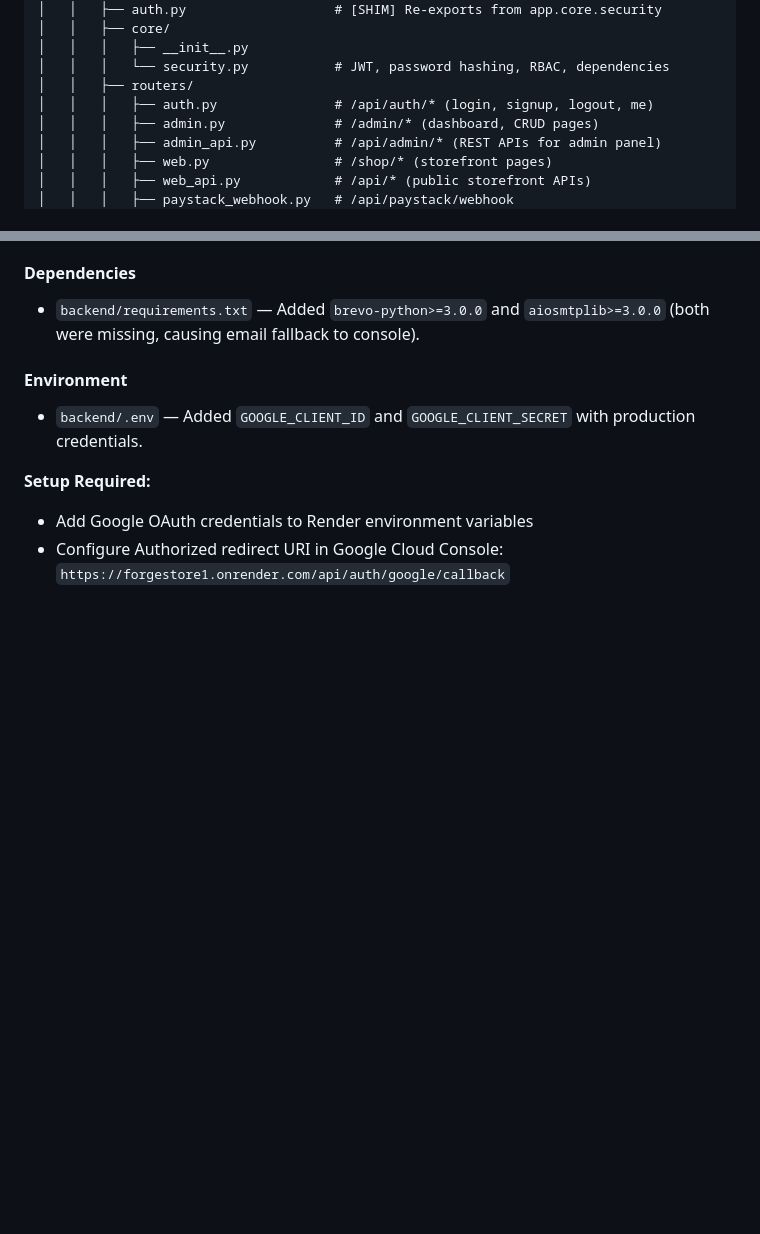
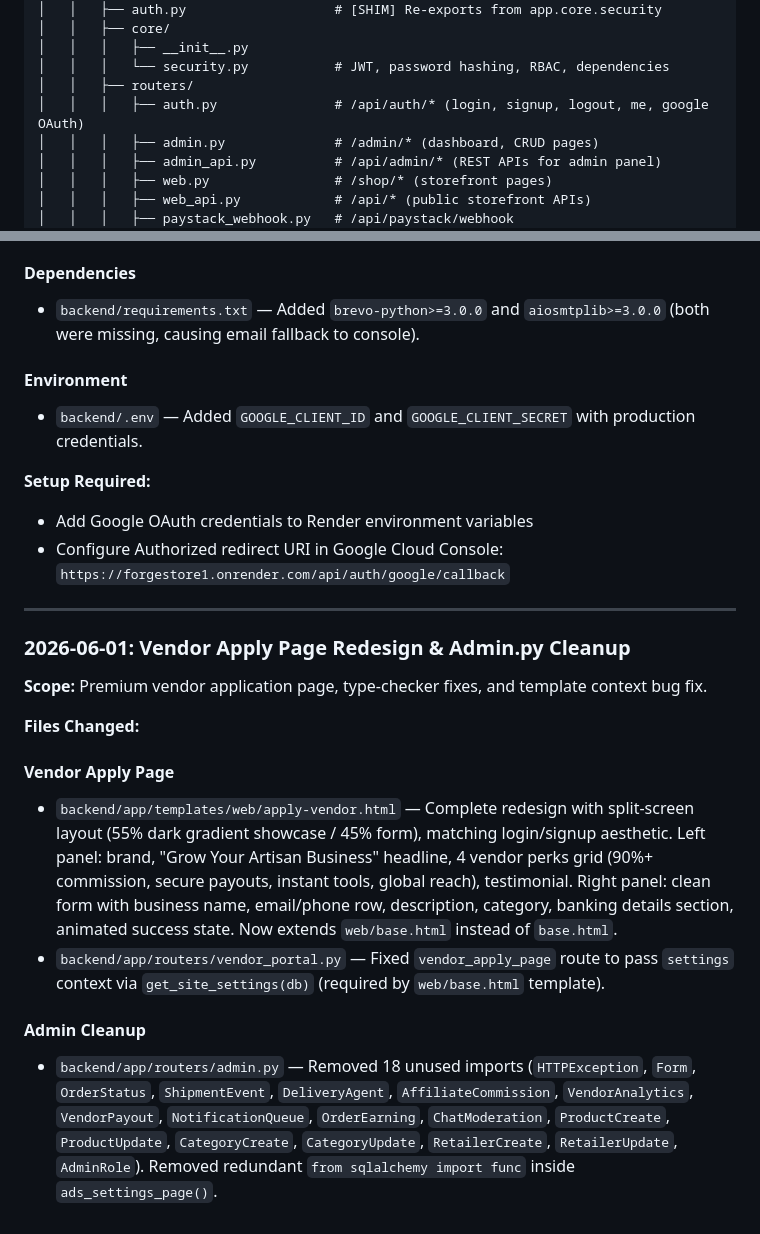
Before and after one commit to ggraphixc/forgestore, a Markdown page: KNOWLEDGE.md, 2 parts joined by grey strips. Drawn GitHub-style; blank space fills up the shorter version.

Commit message:
docs: update KNOWLEDGE.md with vendor apply redesign and admin cleanup

```diff
--- a/KNOWLEDGE.md
+++ b/KNOWLEDGE.md
@@ -63,7 +63,7 @@ forgestore/
 │   │   │   ├── __init__.py
 │   │   │   └── security.py           # JWT, password hashing, RBAC, dependencies
 │   │   ├── routers/
-│   │   │   ├── auth.py               # /api/auth/* (login, signup, logout, me)
+│   │   │   ├── auth.py               # /api/auth/* (login, signup, logout, me, google OAuth)
 │   │   │   ├── admin.py              # /admin/* (dashboard, CRUD pages)
 │   │   │   ├── admin_api.py          # /api/admin/* (REST APIs for admin panel)
 │   │   │   ├── web.py                # /shop/* (storefront pages)
@@ -1154,3 +1154,18 @@ When checkout cart contains items from multiple vendors:
 **Setup Required:**
 - Add Google OAuth credentials to Render environment variables
 - Configure Authorized redirect URI in Google Cloud Console: `https://forgestore1.onrender.com/api/auth/google/callback`
+
+---
+
+### 2026-06-01: Vendor Apply Page Redesign & Admin.py Cleanup
+
+**Scope:** Premium vendor application page, type-checker fixes, and template context bug fix.
+
+**Files Changed:**
+
+#### Vendor Apply Page
+- `backend/app/templates/web/apply-vendor.html` — Complete redesign with split-screen layout (55% dark gradient showcase / 45% form), matching login/signup aesthetic. Left panel: brand, "Grow Your Artisan Business" headline, 4 vendor perks grid (90%+ commission, secure payouts, instant tools, global reach), testimonial. Right panel: clean form with business name, email/phone row, description, category, banking details section, animated success state. Now extends `web/base.html` instead of `base.html`.
+- `backend/app/routers/vendor_portal.py` — Fixed `vendor_apply_page` route to pass `settings` context via `get_site_settings(db)` (required by `web/base.html` template).
+
+#### Admin Cleanup
+- `backend/app/routers/admin.py` — Removed 18 unused imports (`HTTPException`, `Form`, `OrderStatus`, `ShipmentEvent`, `DeliveryAgent`, `AffiliateCommission`, `VendorAnalytics`, `VendorPayout`, `NotificationQueue`, `OrderEarning`, `ChatModeration`, `ProductCreate`, `ProductUpdate`, `CategoryCreate`, `CategoryUpdate`, `RetailerCreate`, `RetailerUpdate`, `AdminRole`). Removed redundant `from sqlalchemy import func` inside `ads_settings_page()`.
```
